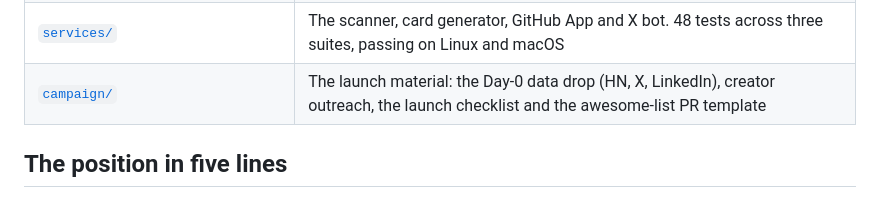
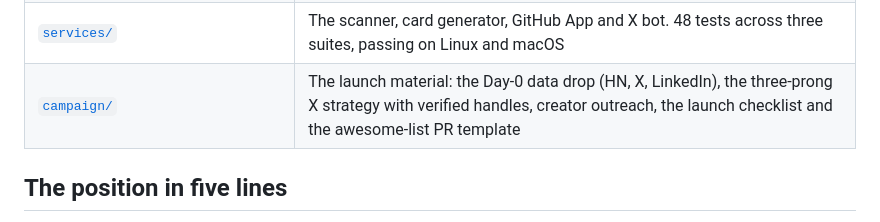
Before and after one commit to Aryaman3012/gtm, a Markdown page: README.md, the part around the change. Drawn GitHub-style.

```diff
--- a/README.md
+++ b/README.md
@@ -19,7 +19,7 @@ GTM candidate work sample by Aryaman Singh.
 | [`dist/skillsdrift-bridge.skill`](dist/skillsdrift-bridge.skill) | The packaged skill, ready to install in Claude |
 | [`waitlist/`](waitlist/) | The pilot waitlist behind the report's CTA: a dependency-free Node service and its systemd unit. Stores job title and company domain, and nothing else |
 | [`services/`](services/) | The scanner, card generator, GitHub App and X bot. 48 tests across three suites, passing on Linux and macOS |
-| [`campaign/`](campaign/) | The launch material: the Day-0 data drop (HN, X, LinkedIn), creator outreach, the launch checklist and the awesome-list PR template |
+| [`campaign/`](campaign/) | The launch material: the Day-0 data drop (HN, X, LinkedIn), the three-prong X strategy with verified handles, creator outreach, the launch checklist and the awesome-list PR template |
 
 ## The position in five lines
 
```
Also changed, not shown: campaign/x-distribution.md (added, +143 -0 lines).
